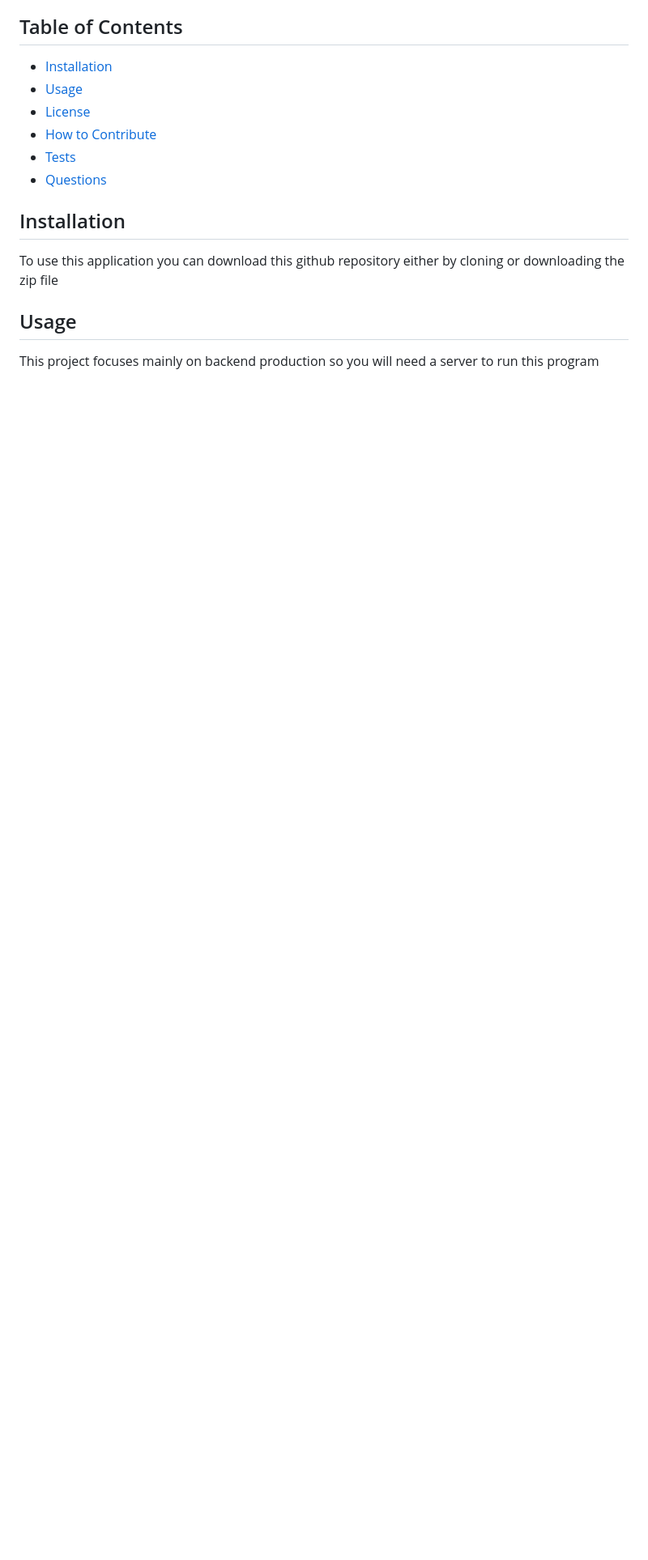
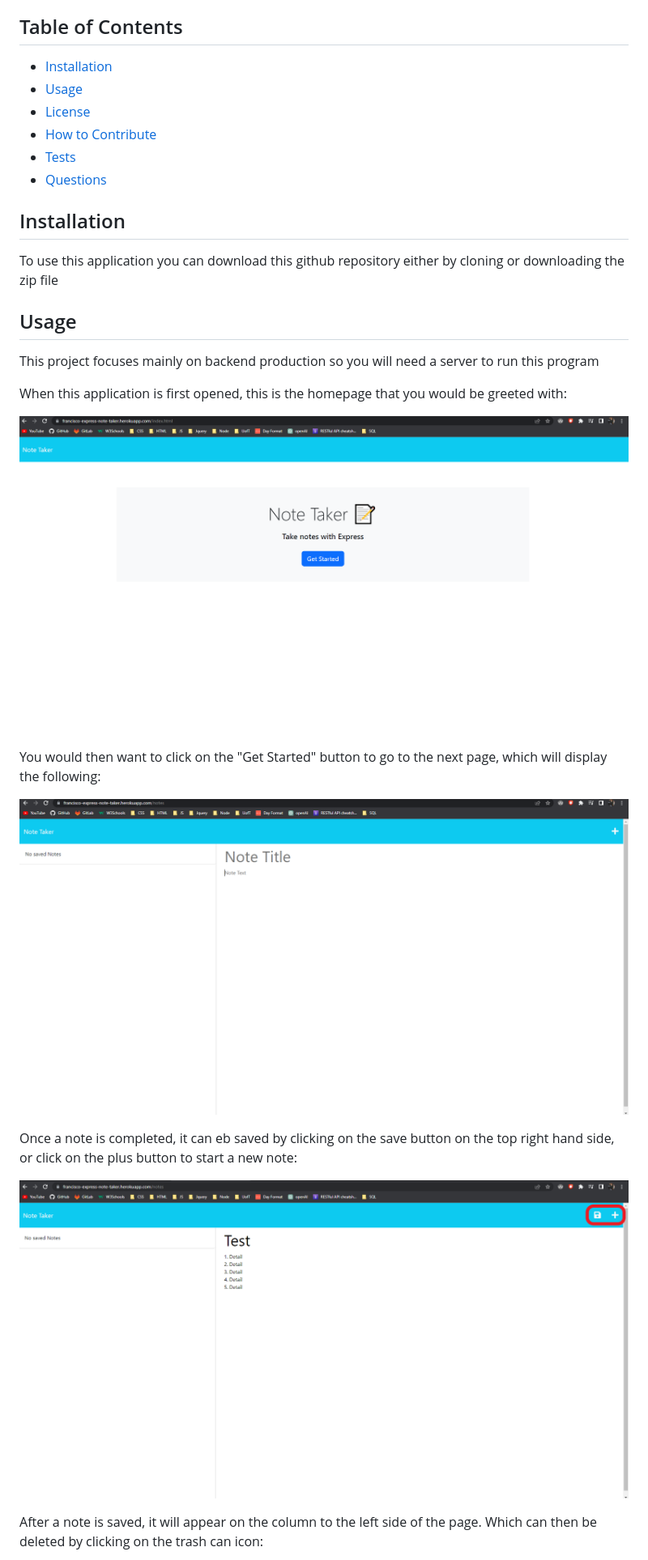
Before and after one commit to PacoCasillas/express-note-taker, a Markdown page: README.md, the part around the change printed below. Shown: that part at 81% size. GitHub-like rendering; pictures changed too: README-pictures/home-page.png (added), README-pictures/note-example.png (added), README-pictures/notes-page.png (added); blank space fills up the shorter version.

Commit message:
added pictures to readme file

```diff
--- a/README.md
+++ b/README.md
@@ -23,3 +23,17 @@ To use this application you can download this github repository either by clonin
 
 This project focuses mainly on backend production so you will need a server to run this program
 
+When this application is first opened, this is the homepage that you would be greeted with:
+
+![homepage](/README-pictures/home-page.png)
+
+You would then want to click on the "Get Started" button to go to the next page, which will display the following:
+
+![notes page](/README-pictures/notes-page.png)
+
+Once a note is completed, it can eb saved by clicking on the save button on the top right hand side, or click on the plus button to start a new note:
+
+![example of a note being taken on the application](/README-pictures/note-example.png)
+
+After a note is saved, it will appear on the column to the left side of the page. Which can then be deleted by clicking on the trash can icon:
+
```
Also changed, not shown: other parts of README.md (+5 -0 lines), README-pictures/deleted-note.png (added), README-pictures/note-taken.png (added).
